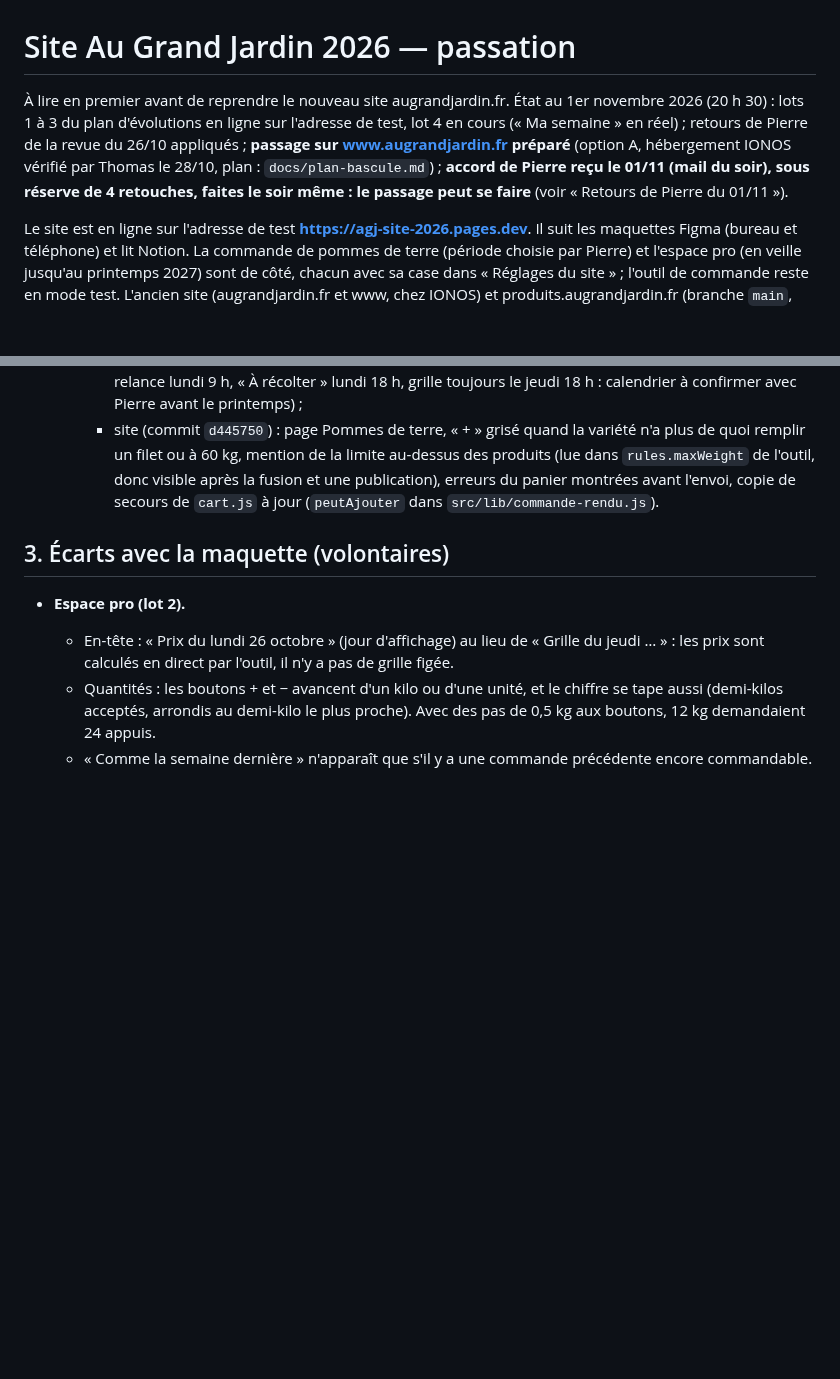
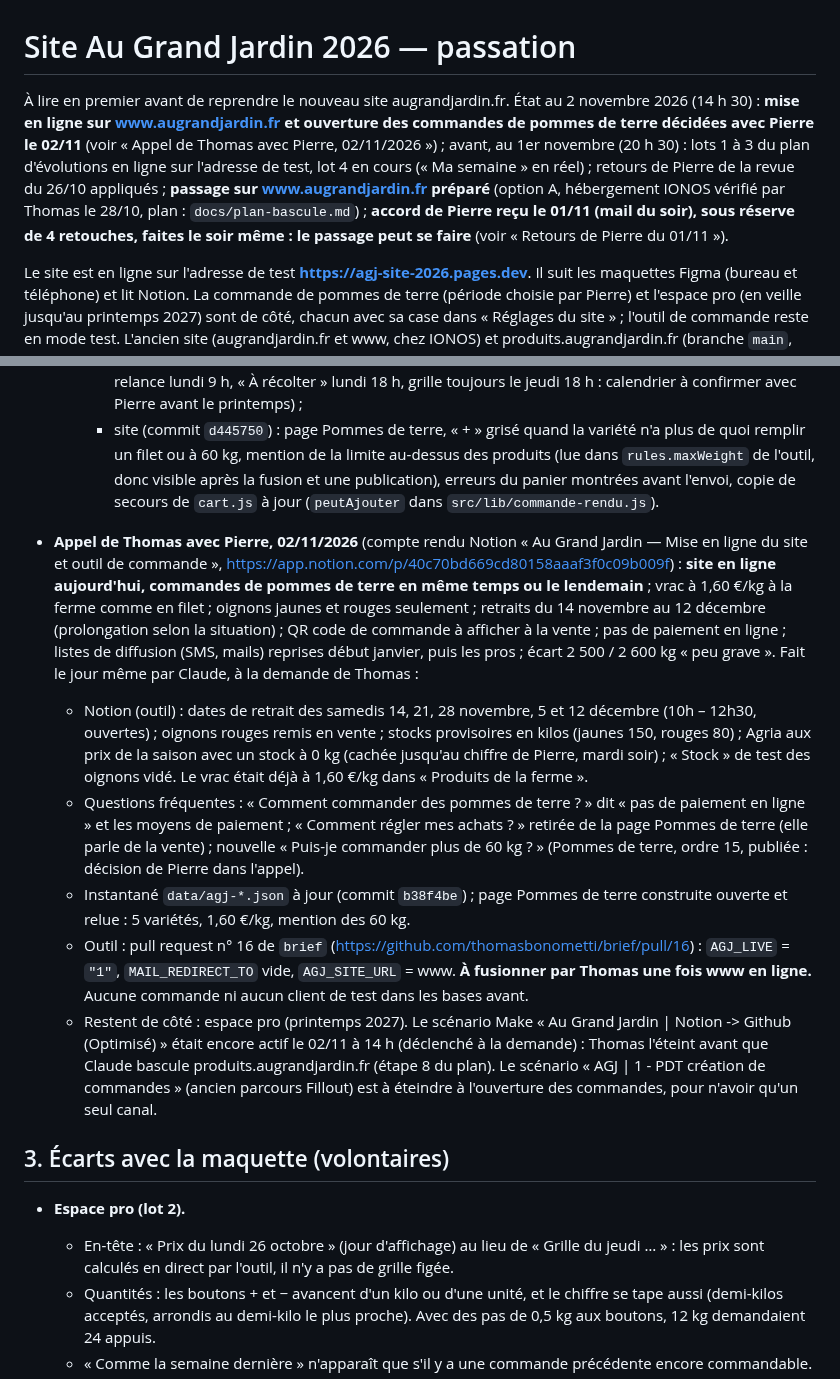
Before and after one commit to thomasbonometti/augrandjardin, a Markdown page: docs/passation.md, 2 parts joined by grey strips. Rendered like a GitHub page; blank space fills up the shorter version.

Commit message:
Passation : appel du 02/11 avec Pierre, mise en ligne et ouverture des commandes préparées
Co-Authored-By: Claude Opus 5.5 <noreply@anthropic.com>
Claude-Session: https://claude.ai/code/session_01CFvq3pj6bGHm7w4cyPt2bY

```diff
--- a/docs/passation.md
+++ b/docs/passation.md
@@ -1,6 +1,6 @@
 # Site Au Grand Jardin 2026 — passation
 
-À lire en premier avant de reprendre le nouveau site augrandjardin.fr. État au 1er novembre 2026 (20 h 30) : lots 1 à 3 du plan d'évolutions en ligne sur l'adresse de test, lot 4 en cours (« Ma semaine » en réel) ; retours de Pierre de la revue du 26/10 appliqués ; **passage sur www.augrandjardin.fr préparé** (option A, hébergement IONOS vérifié par Thomas le 28/10, plan : `docs/plan-bascule.md`) ; **accord de Pierre reçu le 01/11 (mail du soir), sous réserve de 4 retouches, faites le soir même : le passage peut se faire** (voir « Retours de Pierre du 01/11 »).
+À lire en premier avant de reprendre le nouveau site augrandjardin.fr. État au 2 novembre 2026 (14 h 30) : **mise en ligne sur www.augrandjardin.fr et ouverture des commandes de pommes de terre décidées avec Pierre le 02/11** (voir « Appel de Thomas avec Pierre, 02/11/2026 ») ; avant, au 1er novembre (20 h 30) : lots 1 à 3 du plan d'évolutions en ligne sur l'adresse de test, lot 4 en cours (« Ma semaine » en réel) ; retours de Pierre de la revue du 26/10 appliqués ; **passage sur www.augrandjardin.fr préparé** (option A, hébergement IONOS vérifié par Thomas le 28/10, plan : `docs/plan-bascule.md`) ; **accord de Pierre reçu le 01/11 (mail du soir), sous réserve de 4 retouches, faites le soir même : le passage peut se faire** (voir « Retours de Pierre du 01/11 »).
 
 Le site est en ligne sur l'adresse de test **https://agj-site-2026.pages.dev**. Il suit les maquettes Figma (bureau et téléphone) et lit Notion. La commande de pommes de terre (période choisie par Pierre) et l'espace pro (en veille jusqu'au printemps 2027) sont de côté, chacun avec sa case dans « Réglages du site » ; l'outil de commande reste en mode test. L'ancien site (augrandjardin.fr et www, chez IONOS) et produits.augrandjardin.fr (branche `main`, GitHub Pages) n'ont pas bougé.
 
@@ -132,6 +132,13 @@ Autres documents :
     - pull request n° 15 de `brief` (https://github.com/thomasbonometti/brief/pull/15, **fusionnée par Thomas le 01/11 à 20 h 48**, déploiement réussi, vérifiée le 02/11 : configuration `2026-11-01.1` en ligne, page de vérification « Tout est en place », 12 produits avec leur stock en kilos, À préparer sur le mercredi 4 novembre, relais du site à jour) : stock par variété en kilos, 60 kg au plus par commande en ligne (la saisie de Pierre n'est pas limitée), pros livrés le mercredi (commandes jusqu'au lundi 18 h, relance lundi 9 h, « À récolter » lundi 18 h, grille toujours le jeudi 18 h : calendrier à confirmer avec Pierre avant le printemps) ;
     - site (commit `d445750`) : page Pommes de terre, « + » grisé quand la variété n'a plus de quoi remplir un filet ou à 60 kg, mention de la limite au-dessus des produits (lue dans `rules.maxWeight` de l'outil, donc visible après la fusion et une publication), erreurs du panier montrées avant l'envoi, copie de secours de `cart.js` à jour (`peutAjouter` dans `src/lib/commande-rendu.js`).
 
+- **Appel de Thomas avec Pierre, 02/11/2026** (compte rendu Notion « Au Grand Jardin — Mise en ligne du site et outil de commande », https://app.notion.com/p/40c70bd669cd80158aaaf3f0c09b009f) : **site en ligne aujourd'hui, commandes de pommes de terre en même temps ou le lendemain** ; vrac à 1,60 €/kg à la ferme comme en filet ; oignons jaunes et rouges seulement ; retraits du 14 novembre au 12 décembre (prolongation selon la situation) ; QR code de commande à afficher à la vente ; pas de paiement en ligne ; listes de diffusion (SMS, mails) reprises début janvier, puis les pros ; écart 2 500 / 2 600 kg « peu grave ». Fait le jour même par Claude, à la demande de Thomas :
+  - Notion (outil) : dates de retrait des samedis 14, 21, 28 novembre, 5 et 12 décembre (10h – 12h30, ouvertes) ; oignons rouges remis en vente ; stocks provisoires en kilos (jaunes 150, rouges 80) ; Agria aux prix de la saison avec un stock à 0 kg (cachée jusqu'au chiffre de Pierre, mardi soir) ; « Stock » de test des oignons vidé. Le vrac était déjà à 1,60 €/kg dans « Produits de la ferme ».
+  - Questions fréquentes : « Comment commander des pommes de terre ? » dit « pas de paiement en ligne » et les moyens de paiement ; « Comment régler mes achats ? » retirée de la page Pommes de terre (elle parle de la vente) ; nouvelle « Puis-je commander plus de 60 kg ? » (Pommes de terre, ordre 15, publiée : décision de Pierre dans l'appel).
+  - Instantané `data/agj-*.json` à jour (commit `b38f4be`) ; page Pommes de terre construite ouverte et relue : 5 variétés, 1,60 €/kg, mention des 60 kg.
+  - Outil : pull request n° 16 de `brief` (https://github.com/thomasbonometti/brief/pull/16) : `AGJ_LIVE` = `"1"`, `MAIL_REDIRECT_TO` vide, `AGJ_SITE_URL` = www. **À fusionner par Thomas une fois www en ligne.** Aucune commande ni aucun client de test dans les bases avant.
+  - Restent de côté : espace pro (printemps 2027). Le scénario Make « Au Grand Jardin | Notion -> Github (Optimisé) » était encore actif le 02/11 à 14 h (déclenché à la demande) : Thomas l'éteint avant que Claude bascule produits.augrandjardin.fr (étape 8 du plan). Le scénario « AGJ | 1 - PDT création de commandes » (ancien parcours Fillout) est à éteindre à l'ouverture des commandes, pour n'avoir qu'un seul canal.
+
 ## 3. Écarts avec la maquette (volontaires)
 
 - **Espace pro (lot 2).**
```
